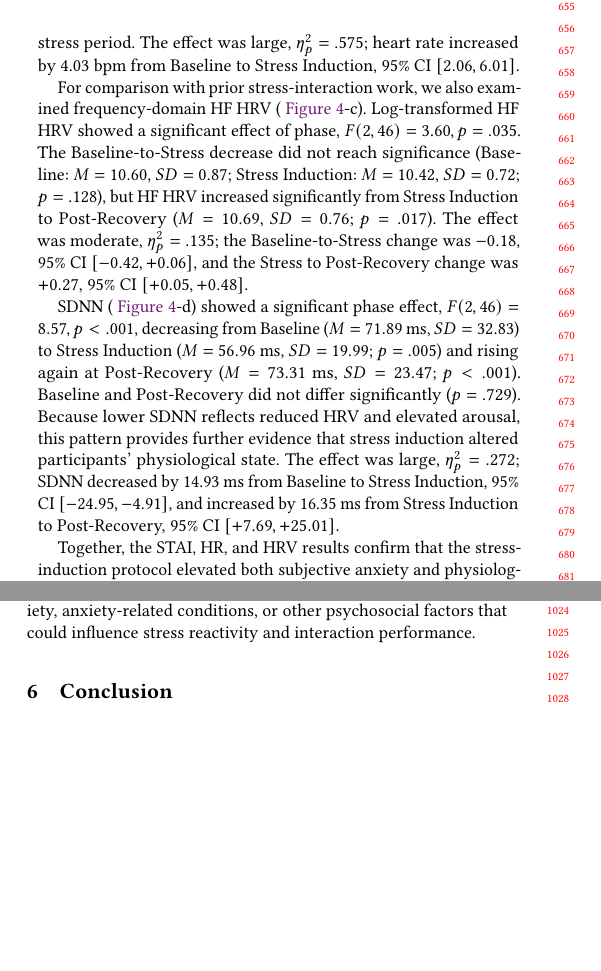
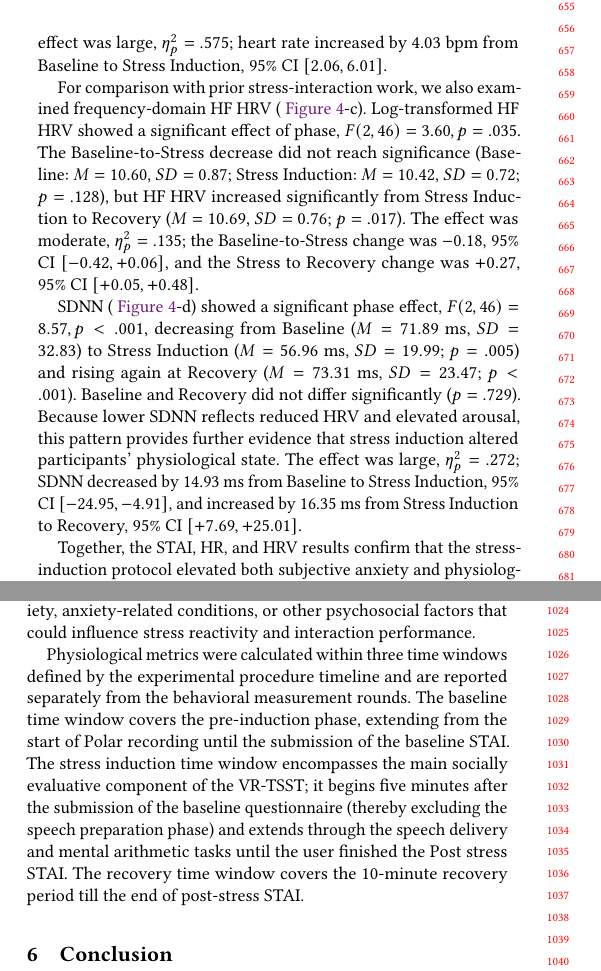
Before and after one commit to FrankZGZ/Measuring-the-Effects-of-Stress-on-Interaction-in-Virtual-Reality-VRST-VERSION-CHANGES-TO-VR-, a LaTeX paper (main.tex, which reads Section/4-Result.tex, Section/5-Discussion.tex): two parts of the columns of pages 6 and 9 of 11, joined at a grey line, cut so that both start at the same text, the shorter picture padded with empty space. Compiled offline with pdfLaTeX.

Commit message:
Updates from Overleaf

```diff
--- a/Section/4-Result.tex
+++ b/Section/4-Result.tex
@@ -6,11 +6,11 @@ We first examined whether the VR-TSST successfully induced stress, analysing STA
 
 STAI-S state scores (~\autoref{fig:hr}-a) showed a significant effect of phase, $F(2,46)=25.77, p<.001$. Self-reported anxiety rose sharply from Baseline ($M=32.38$, $SD=7.83$) to Post-Stress ($M=47.58$, $SD=10.29$; $p<.001$) and then declined at Post-Recovery ($M=35.25$, $SD=11.58$; Post-Stress vs.\ Post-Recovery: $p<.001$), with no significant difference between Baseline and Post-Recovery ($p=.231$). The protocol therefore successfully elevated subjective anxiety during stress induction. The effect was large, $\eta_p^2=.528$; anxiety increased by 15.21 points from Baseline to Post-Stress, 95\% CI $[10.52, 19.89]$.
 
-Mean HR (~\autoref{fig:hr}-b) likewise showed a significant phase effect, $F(2,46)=31.12, p<.001$, increasing from Baseline ($M=88.10$~bpm, $SD=9.03$~bpm) to Stress Induction ($M=92.13$~bpm, $SD=10.62$; $p<.001$) and decreasing at Post-Recovery ($M=83.85$~bpm, $SD=8.41$; Stress Induction vs.\ Post-Recovery: $p<.001$). Baseline and Post-Recovery also differed significantly ($p<.001$), indicating a substantial reduction in physiological arousal after the stress period. The effect was large, $\eta_p^2=.575$; heart rate increased by 4.03~bpm from Baseline to Stress Induction, 95\% CI $[2.06, 6.01]$.
+Mean HR (~\autoref{fig:hr}-b) likewise showed a significant phase effect, $F(2,46)=31.12, p<.001$, increasing from Baseline ($M=88.10$~bpm, $SD=9.03$~bpm) to Stress Induction ($M=92.13$~bpm, $SD=10.62$; $p<.001$) and decreasing at Recovery ($M=83.85$~bpm, $SD=8.41$; Stress Induction vs.\ Recovery: $p<.001$). Baseline and Recovery also differed significantly ($p<.001$), indicating a substantial reduction in physiological arousal after the stress period. The effect was large, $\eta_p^2=.575$; heart rate increased by 4.03~bpm from Baseline to Stress Induction, 95\% CI $[2.06, 6.01]$.
 
-For comparison with prior stress-interaction work, we also examined frequency-domain HF HRV (~\autoref{fig:hr}-c). Log-transformed HF HRV showed a significant effect of phase, $F(2,46)=3.60, p=.035$. The Baseline-to-Stress decrease did not reach significance (Baseline: $M=10.60$, $SD=0.87$; Stress Induction: $M=10.42$, $SD=0.72$; $p=.128$), but HF HRV increased significantly from Stress Induction to Post-Recovery ($M=10.69$, $SD=0.76$; $p=.017$). The effect was moderate, $\eta_p^2=.135$; the Baseline-to-Stress change was $-0.18$, 95\% CI $[-0.42, +0.06]$, and the Stress to Post-Recovery change was $+0.27$, 95\% CI $[+0.05, +0.48]$.
+For comparison with prior stress-interaction work, we also examined frequency-domain HF HRV (~\autoref{fig:hr}-c). Log-transformed HF HRV showed a significant effect of phase, $F(2,46)=3.60, p=.035$. The Baseline-to-Stress decrease did not reach significance (Baseline: $M=10.60$, $SD=0.87$; Stress Induction: $M=10.42$, $SD=0.72$; $p=.128$), but HF HRV increased significantly from Stress Induction to Recovery ($M=10.69$, $SD=0.76$; $p=.017$). The effect was moderate, $\eta_p^2=.135$; the Baseline-to-Stress change was $-0.18$, 95\% CI $[-0.42, +0.06]$, and the Stress to Recovery change was $+0.27$, 95\% CI $[+0.05, +0.48]$.
 
-SDNN (~\autoref{fig:hr}-d) showed a significant phase effect, $F(2,46)=8.57, p<.001$, decreasing from Baseline ($M=71.89$~ms, $SD=32.83$) to Stress Induction ($M=56.96$~ms, $SD=19.99$; $p=.005$) and rising again at Post-Recovery ($M=73.31$~ms, $SD=23.47$; $p<.001$). Baseline and Post-Recovery did not differ significantly ($p=.729$). Because lower SDNN reflects reduced HRV and elevated arousal, this pattern provides further evidence that stress induction altered participants' physiological state. The effect was large, $\eta_p^2=.272$; SDNN decreased by 14.93~ms from Baseline to Stress Induction, 95\% CI $[-24.95, -4.91]$, and increased by 16.35~ms from Stress Induction to Post-Recovery, 95\% CI $[+7.69, +25.01]$.
+SDNN (~\autoref{fig:hr}-d) showed a significant phase effect, $F(2,46)=8.57, p<.001$, decreasing from Baseline ($M=71.89$~ms, $SD=32.83$) to Stress Induction ($M=56.96$~ms, $SD=19.99$; $p=.005$) and rising again at Recovery ($M=73.31$~ms, $SD=23.47$; $p<.001$). Baseline and Recovery did not differ significantly ($p=.729$). Because lower SDNN reflects reduced HRV and elevated arousal, this pattern provides further evidence that stress induction altered participants' physiological state. The effect was large, $\eta_p^2=.272$; SDNN decreased by 14.93~ms from Baseline to Stress Induction, 95\% CI $[-24.95, -4.91]$, and increased by 16.35~ms from Stress Induction to Recovery, 95\% CI $[+7.69, +25.01]$.
 
 Together, the STAI, HR, and HRV results confirm that the stress-induction protocol elevated both subjective anxiety and physiological arousal. ~\autoref{tab:all-change-summary} summarises the direction and magnitude of percentage change between adjacent phases for ease of comparison.
 
--- a/Section/5-Discussion.tex
+++ b/Section/5-Discussion.tex
@@ -29,3 +29,5 @@ A second limitation is that our three tasks were intentionally designed as contr
 A third limitation concerns the scope of our MRT-based interpretation. Although the task battery was informed by MRT, the study did not directly test resource competition in the classical MRT sense: we did not employ dual-task or concurrent-task paradigms, nor did we manipulate competing demands within the same trial. Instead, we compared separate task probes that differed in their dominant interaction demands. MRT should therefore be understood here as a task-selection and interpretive lens, rather than as a theory directly validated by our experimental design.
 
 A final limitation is that TSST induction is unlikely to operate as a uniform stress dose across individuals. Prior work suggests that responses to the TSST may depend on participant-specific factors such as ability, engagement, and coping style~\cite{kudielka2007ten}, which is especially relevant in the arithmetic phase, where participants may differ in response speed, accuracy, and how they react to errors or interruptions. One advantage of VR is that such induction-phase behaviour can be both tightly controlled and continuously logged. We explored whether arithmetic-phase dynamics were associated with downstream task changes, but did not observe robust significant relationships in the current sample. Future work should examine these individual-difference effects more systematically with larger samples. Our participants were young adults recruited from a university population, so the findings may not generalise to older users or to individuals with cognitive impairment, elevated baseline anxiety, anxiety-related conditions, or other psychosocial factors that could influence stress reactivity and interaction performance.
+
+Physiological metrics were calculated within three time windows defined by the experimental procedure timeline and are reported separately from the behavioral measurement rounds. The baseline time window covers the pre-induction phase, extending from the start of Polar recording until the submission of the baseline STAI. The stress induction time window encompasses the main socially evaluative component of the VR-TSST; it begins five minutes after the submission of the baseline questionnaire (thereby excluding the speech preparation phase) and extends through the speech delivery and mental arithmetic tasks until the user finished the Post stress STAI. The recovery time window covers the 10-minute recovery period till the end of post-stress STAI.
```
Also changed, not shown: Section/3-Method.tex (+2 -1 lines), Section/4-Result.tex (2 more changed lines).
